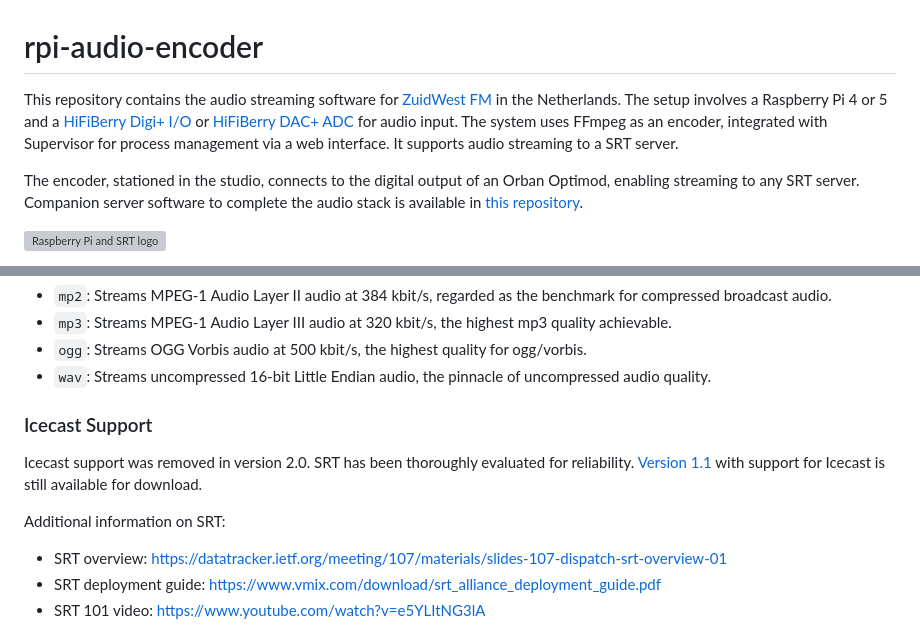
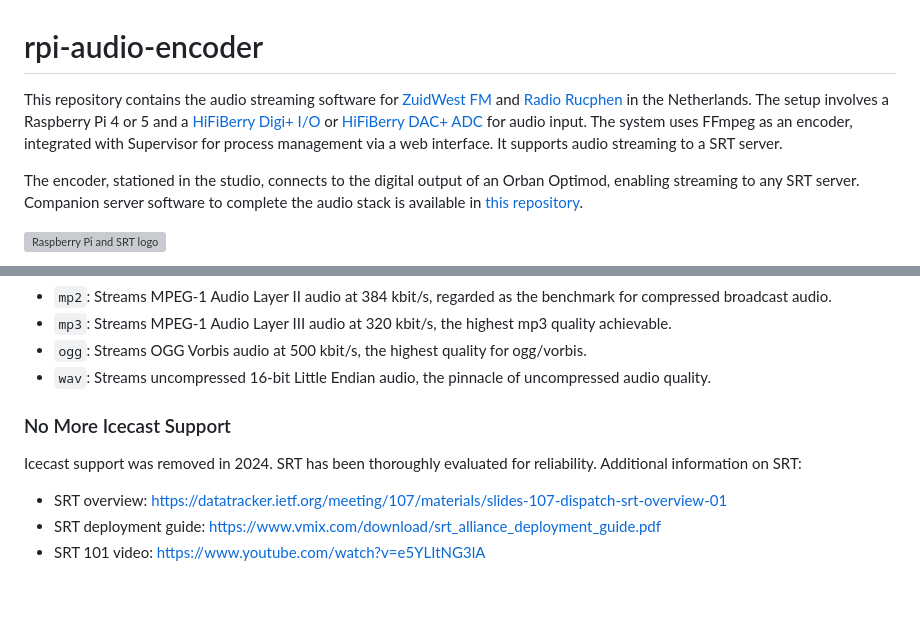
Before and after one commit to oszuidwest/rpi-audio-encoder, a Markdown page: README.md, 2 parts joined by grey strips. GitHub-like rendering; blank space fills up the shorter version; grey boxes are pictures that could not be loaded.

Commit message:
docs: add Rucphen, remove mention of icecast support

```diff
--- a/README.md
+++ b/README.md
@@ -1,5 +1,5 @@
 # rpi-audio-encoder
-This repository contains the audio streaming software for [ZuidWest FM](https://www.zuidwestfm.nl/) in the Netherlands. The setup involves a Raspberry Pi 4 or 5 and a [HiFiBerry Digi+ I/O](https://www.hifiberry.com/shop/boards/hifiberry-digi-io/) or [HiFiBerry DAC+ ADC](https://www.hifiberry.com/shop/boards/dealing-with-blocked-p5-holes-8/) for audio input. The system uses FFmpeg as an encoder, integrated with Supervisor for process management via a web interface. It supports audio streaming to a SRT server.
+This repository contains the audio streaming software for [ZuidWest FM](https://www.zuidwestfm.nl/) and [Radio Rucphen](https://www.rucphenrtv.nl/) in the Netherlands. The setup involves a Raspberry Pi 4 or 5 and a [HiFiBerry Digi+ I/O](https://www.hifiberry.com/shop/boards/hifiberry-digi-io/) or [HiFiBerry DAC+ ADC](https://www.hifiberry.com/shop/boards/dealing-with-blocked-p5-holes-8/) for audio input. The system uses FFmpeg as an encoder, integrated with Supervisor for process management via a web interface. It supports audio streaming to a SRT server.
 
 The encoder, stationed in the studio, connects to the digital output of an Orban Optimod, enabling streaming to any SRT server. Companion server software to complete the audio stack is available in [this repository](https://github.com/oszuidwest/liquidsoap-ubuntu).
 
@@ -31,10 +31,8 @@ Included audio encoding presets:
 - `ogg`: Streams OGG Vorbis audio at 500 kbit/s, the highest quality for ogg/vorbis.
 - `wav`: Streams uncompressed 16-bit Little Endian audio, the pinnacle of uncompressed audio quality.
 
-### Icecast Support
-Icecast support was removed in version 2.0. SRT has been thoroughly evaluated for reliability. [Version 1.1](https://github.com/oszuidwest/rpi-audio-encoder/releases/tag/1.1.0) with support for Icecast is still available for download.
-
-Additional information on SRT:
+### No More Icecast Support
+Icecast support was removed in 2024. SRT has been thoroughly evaluated for reliability. Additional information on SRT:
 - SRT overview: https://datatracker.ietf.org/meeting/107/materials/slides-107-dispatch-srt-overview-01
 - SRT deployment guide: https://www.vmix.com/download/srt_alliance_deployment_guide.pdf
 - SRT 101 video: https://www.youtube.com/watch?v=e5YLItNG3lA
```
